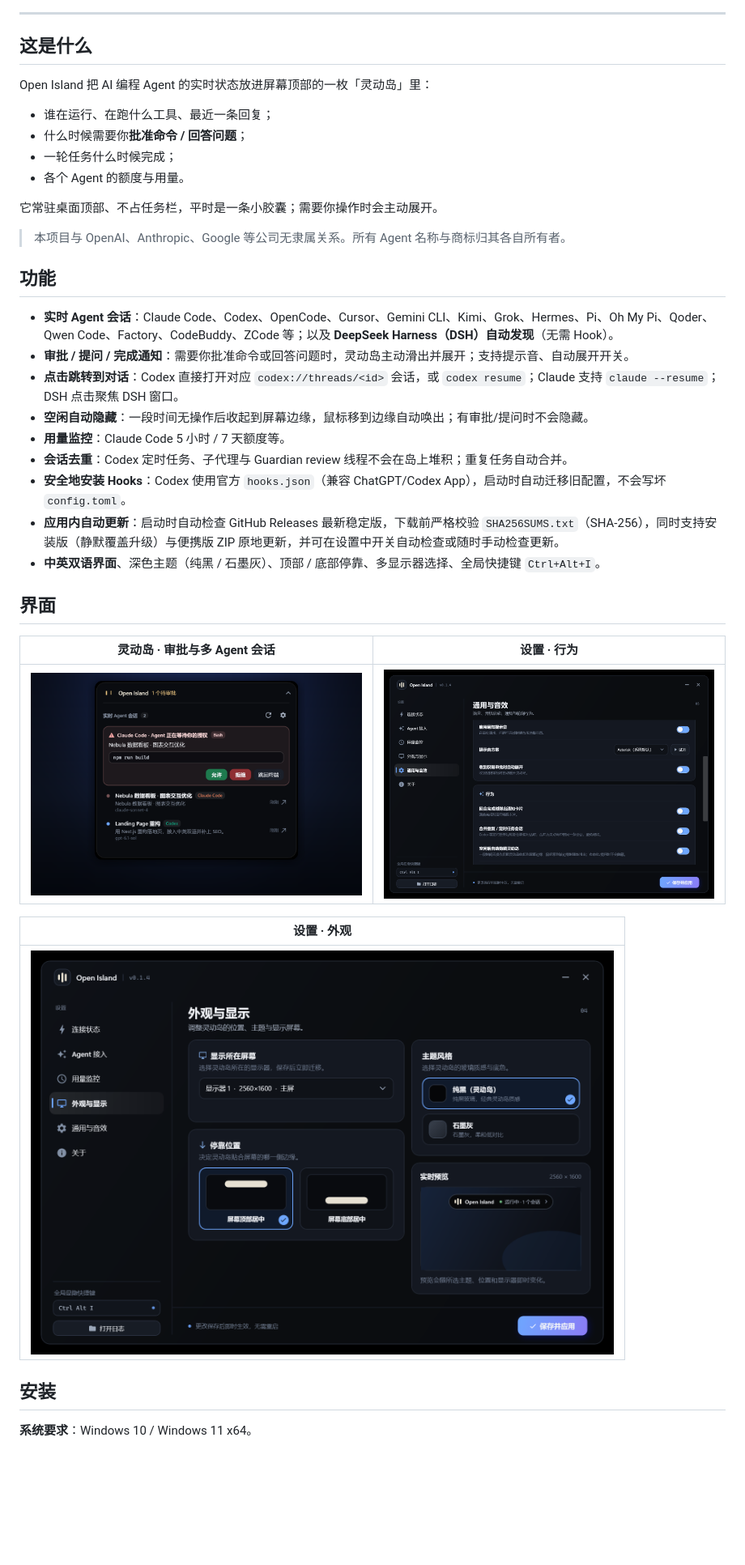
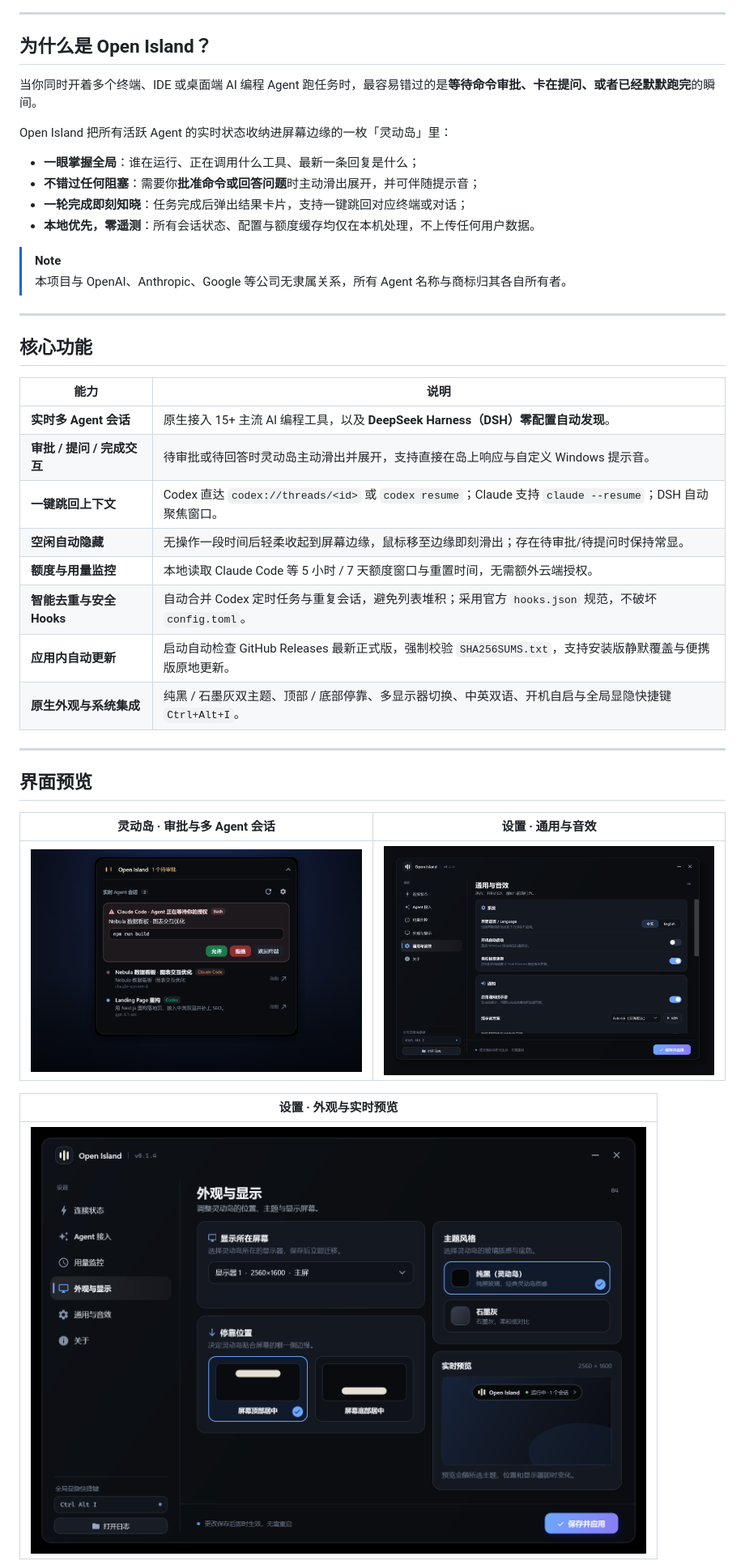
Before and after one commit to zhengbaiyang/open-vibe-island-win11, a Markdown page: README.md, the part around one of its changes. Shown at 81% size. Drawn GitHub-style; pictures changed too: docs/screenshots/settings-general.png; blank space fills up the shorter version.

Commit message:
docs: polish README pages, remove release packaging block, refresh general screenshot

```diff
--- a/README.md
+++ b/README.md
@@ -21,41 +43,43 @@
 ---
 
-## 这是什么
+## 为什么是 Open Island？
 
-Open Island 把 AI 编程 Agent 的实时状态放进屏幕顶部的一枚「灵动岛」里：
+当你同时开着多个终端、IDE 或桌面端 AI 编程 Agent 跑任务时，最容易错过的是**等待命令审批、卡在提问、或者已经默默跑完**的瞬间。
 
-- 谁在运行、在跑什么工具、最近一条回复；
-- 什么时候需要你**批准命令 / 回答问题**；
-- 一轮任务什么时候完成；
-- 各个 Agent 的额度与用量。
+Open Island 把所有活跃 Agent 的实时状态收纳进屏幕边缘的一枚「灵动岛」里：
 
-它常驻桌面顶部、不占任务栏，平时是一条小胶囊；需要你操作时会主动展开。
+- **一眼掌握全局**：谁在运行、正在调用什么工具、最新一条回复是什么；
+- **不错过任何阻塞**：需要你**批准命令或回答问题**时主动滑出展开，并可伴随提示音；
+- **一轮完成即刻知晓**：任务完成后弹出结果卡片，支持一键跳回对应终端或对话；
+- **本地优先，零遥测**：所有会话状态、配置与额度缓存均仅在本机处理，不上传任何用户数据。
 
-> 本项目与 OpenAI、Anthropic、Google 等公司无隶属关系。所有 Agent 名称与商标归其各自所有者。
+> [!NOTE]
+> 本项目与 OpenAI、Anthropic、Google 等公司无隶属关系，所有 Agent 名称与商标归其各自所有者。
 
-## 功能
+---
 
-- **实时 Agent 会话**：Claude Code、Codex、OpenCode、Cursor、Gemini CLI、Kimi、Grok、Hermes、Pi、Oh My Pi、Qoder、Qwen Code、Factory、CodeBuddy、ZCode 等；以及 **DeepSeek Harness（DSH）自动发现**（无需 Hook）。
-- **审批 / 提问 / 完成通知**：需要你批准命令或回答问题时，灵动岛主动滑出并展开；支持提示音、自动展开开关。
-- **点击跳转到对话**：Codex 直接打开对应 `codex://threads/<id>` 会话，或 `codex resume`；Claude 支持 `claude --resume`；DSH 点击聚焦 DSH 窗口。
-- **空闲自动隐藏**：一段时间无操作后收起到屏幕边缘，鼠标移到边缘自动唤出；有审批/提问时不会隐藏。
-- **用量监控**：Claude Code 5 小时 / 7 天额度等。
-- **会话去重**：Codex 定时任务、子代理与 Guardian review 线程不会在岛上堆积；重复任务自动合并。
-- **安全地安装 Hooks**：Codex 使用官方 `hooks.json`（兼容 ChatGPT/Codex App），启动时自动迁移旧配置，不会写坏 `config.toml`。
-- **应用内自动更新**：启动时自动检查 GitHub Releases 最新稳定版，下载前严格校验 `SHA256SUMS.txt`（SHA-256），同时支持安装版（静默覆盖升级）与便携版 ZIP 原地更新，并可在设置中开关自动检查或随时手动检查更新。
-- **中英双语界面**、深色主题（纯黑 / 石墨灰）、顶部 / 底部停靠、多显示器选择、全局快捷键 `Ctrl+Alt+I`。
+## 核心功能
 
-## 界面
+| 能力 | 说明 |
+| --- | --- |
+| **实时多 Agent 会话** | 原生接入 15+ 主流 AI 编程工具，以及 **DeepSeek Harness（DSH）零配置自动发现**。 |
+| **审批 / 提问 / 完成交互** | 待审批或待回答时灵动岛主动滑出并展开，支持直接在岛上响应与自定义 Windows 提示音。 |
+| **一键跳回上下文** | Codex 直达 `codex://threads/<id>` 或 `codex resume`；Claude 支持 `claude --resume`；DSH 自动聚焦窗口。 |
+| **空闲自动隐藏** | 无操作一段时间后轻柔收起到屏幕边缘，鼠标移至边缘即刻滑出；存在待审批/待提问时保持常显。 |
+| **额度与用量监控** | 本地读取 Claude Code 等 5 小时 / 7 天额度窗口与重置时间，无需额外云端授权。 |
+| **智能去重与安全 Hooks** | 自动合并 Codex 定时任务与重复会话，避免列表堆积；采用官方 `hooks.json` 规范，不破坏 `config.toml`。 |
+| **应用内自动更新** | 启动自动检查 GitHub Releases 最新正式版，强制校验 `SHA256SUMS.txt`，支持安装版静默覆盖与便携版原地更新。 |
+| **原生外观与系统集成** | 纯黑 / 石墨灰双主题、顶部 / 底部停靠、多显示器切换、中英双语、开机自启与全局显隐快捷键 `Ctrl+Alt+I`。 |
 
-| 灵动岛 · 审批与多 Agent 会话 | 设置 · 行为 |
-| --- | --- |
-| <img src="docs/screenshots/island-expanded.png" width="420"/> | <img src="docs/screenshots/settings-general.png" width="420"/> |
+---
 
-| 设置 · 外观 |
-| --- |
-| <img src="docs/screenshots/settings-appearance.png" width="720"/> |
+## 界面预览
 
-## 安装
+| 灵动岛 · 审批与多 Agent 会话 | 设置 · 通用与音效 |
+| :---: | :---: |
+| <img src="docs/screenshots/island-expanded.png" width="420" alt="灵动岛展开态"/> | <img src="docs/screenshots/settings-general.png" width="420" alt="设置 - 通用与音效"/> |
 
-**系统要求**：Windows 10 / Windows 11 x64。
+| 设置 · 外观与实时预览 |
+| :---: |
+| <img src="docs/screenshots/settings-appearance.png" width="760" alt="设置 - 外观与显示"/> |
 
```
Also changed, not shown: other parts of README.md (+102 -64 lines), README.en.md (+123 -83 lines).
